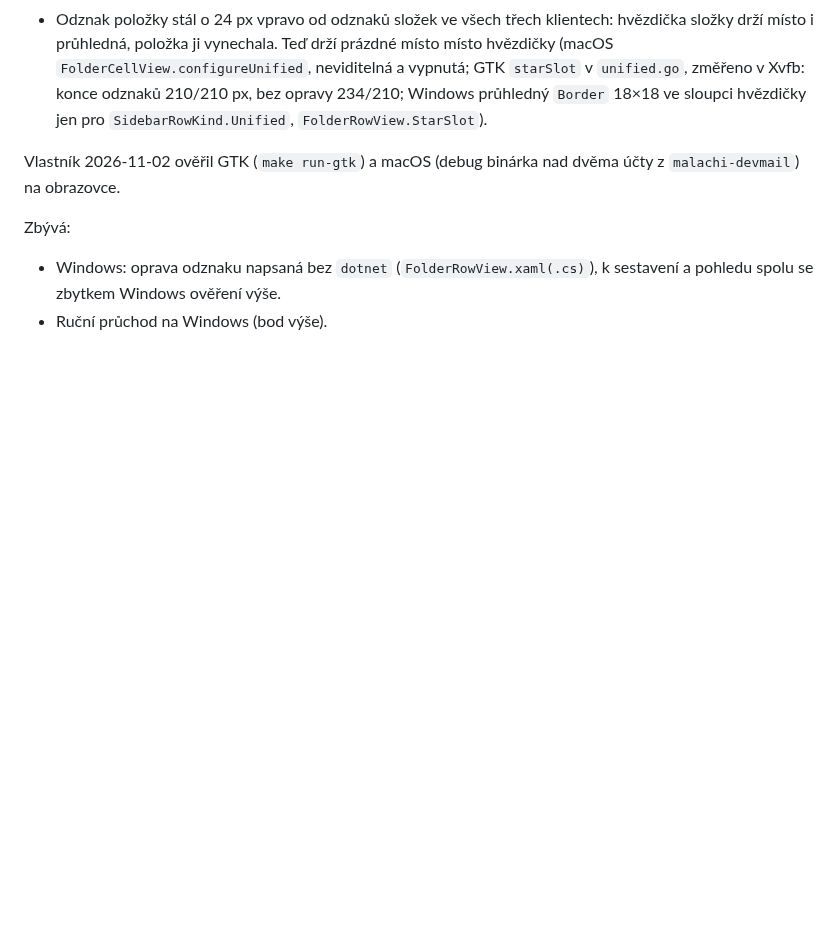
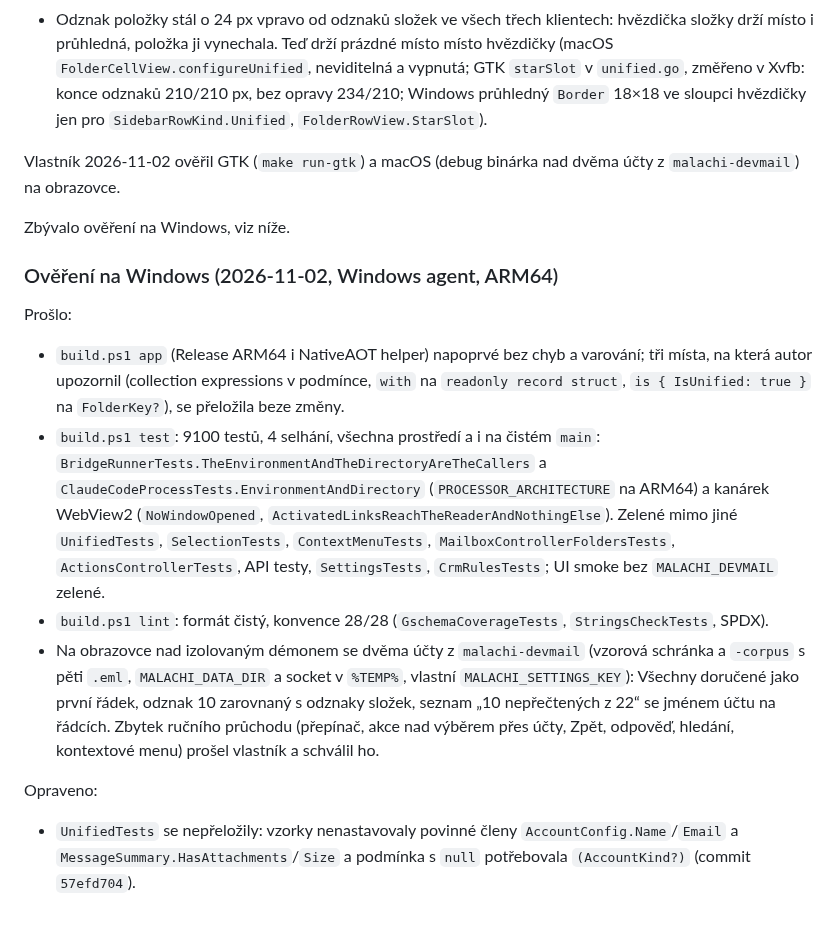
Before and after one commit to schotek/malachi, a Markdown page: docs/plans/unified-inbox.md, the part around the change. GitHub-like rendering; blank space fills up the shorter version.

Commit message:
docs: verification of All Inboxes on Windows
Co-Authored-By: Claude Opus 5.5 <noreply@anthropic.com>

```diff
--- a/docs/plans/unified-inbox.md
+++ b/docs/plans/unified-inbox.md
@@ -258,7 +258,33 @@ Opraveno:
 Vlastník 2026-11-02 ověřil GTK (`make run-gtk`) a macOS (debug binárka nad dvěma
 účty z `malachi-devmail`) na obrazovce.
 
-Zbývá:
-- Windows: oprava odznaku napsaná bez `dotnet` (`FolderRowView.xaml(.cs)`), k
-  sestavení a pohledu spolu se zbytkem Windows ověření výše.
-- Ruční průchod na Windows (bod výše).
+Zbývalo ověření na Windows, viz níže.
+
+### Ověření na Windows (2026-11-02, Windows agent, ARM64)
+
+Prošlo:
+- `build.ps1 app` (Release ARM64 i NativeAOT helper) napoprvé bez chyb a varování;
+  tři místa, na která autor upozornil (collection expressions v podmínce, `with`
+  na `readonly record struct`, `is { IsUnified: true }` na `FolderKey?`), se
+  přeložila beze změny.
+- `build.ps1 test`: 9100 testů, 4 selhání, všechna prostředí a i na čistém `main`:
+  `BridgeRunnerTests.TheEnvironmentAndTheDirectoryAreTheCallers`
+  a `ClaudeCodeProcessTests.EnvironmentAndDirectory` (`PROCESSOR_ARCHITECTURE` na
+  ARM64) a kanárek WebView2 (`NoWindowOpened`,
+  `ActivatedLinksReachTheReaderAndNothingElse`). Zelené mimo jiné `UnifiedTests`,
+  `SelectionTests`, `ContextMenuTests`, `MailboxControllerFoldersTests`,
+  `ActionsControllerTests`, API testy, `SettingsTests`, `CrmRulesTests`; UI smoke
+  bez `MALACHI_DEVMAIL` zelené.
+- `build.ps1 lint`: formát čistý, konvence 28/28 (`GschemaCoverageTests`,
+  `StringsCheckTests`, SPDX).
+- Na obrazovce nad izolovaným démonem se dvěma účty z `malachi-devmail` (vzorová
+  schránka a `-corpus` s pěti `.eml`, `MALACHI_DATA_DIR` a socket v `%TEMP%`,
+  vlastní `MALACHI_SETTINGS_KEY`): Všechny doručené jako první řádek, odznak 10
+  zarovnaný s odznaky složek, seznam „10 nepřečtených z 22“ se jménem účtu na
+  řádcích. Zbytek ručního průchodu (přepínač, akce nad výběrem přes účty, Zpět,
+  odpověď, hledání, kontextové menu) prošel vlastník a schválil ho.
+
+Opraveno:
+- `UnifiedTests` se nepřeložily: vzorky nenastavovaly povinné členy
+  `AccountConfig.Name`/`Email` a `MessageSummary.HasAttachments`/`Size`
+  a podmínka s `null` potřebovala `(AccountKind?)` (commit `57efd704`).
```
